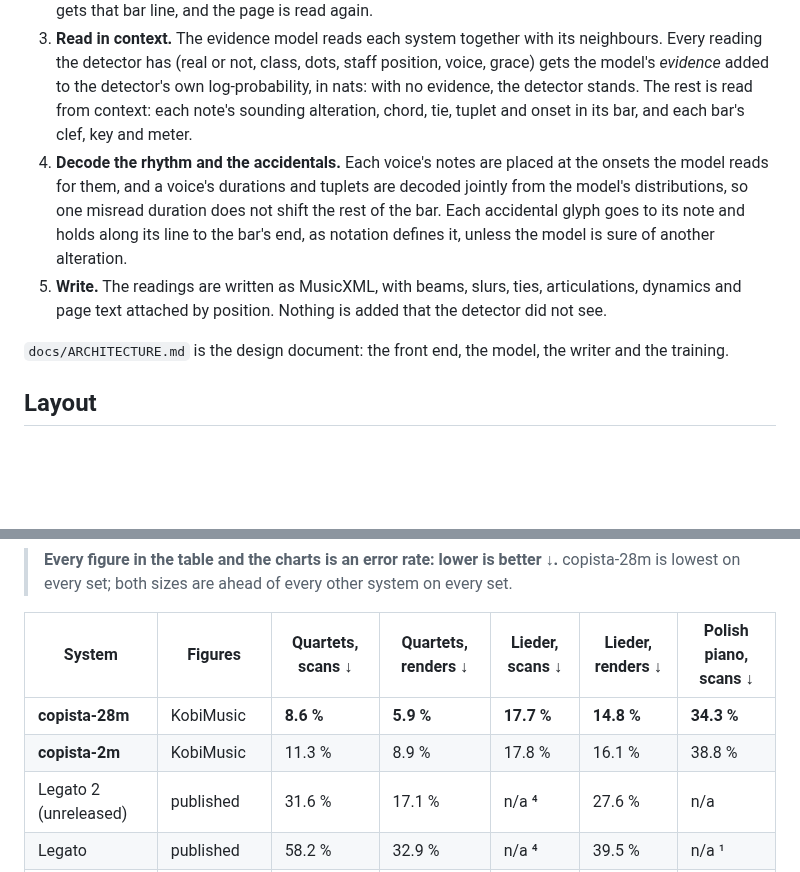
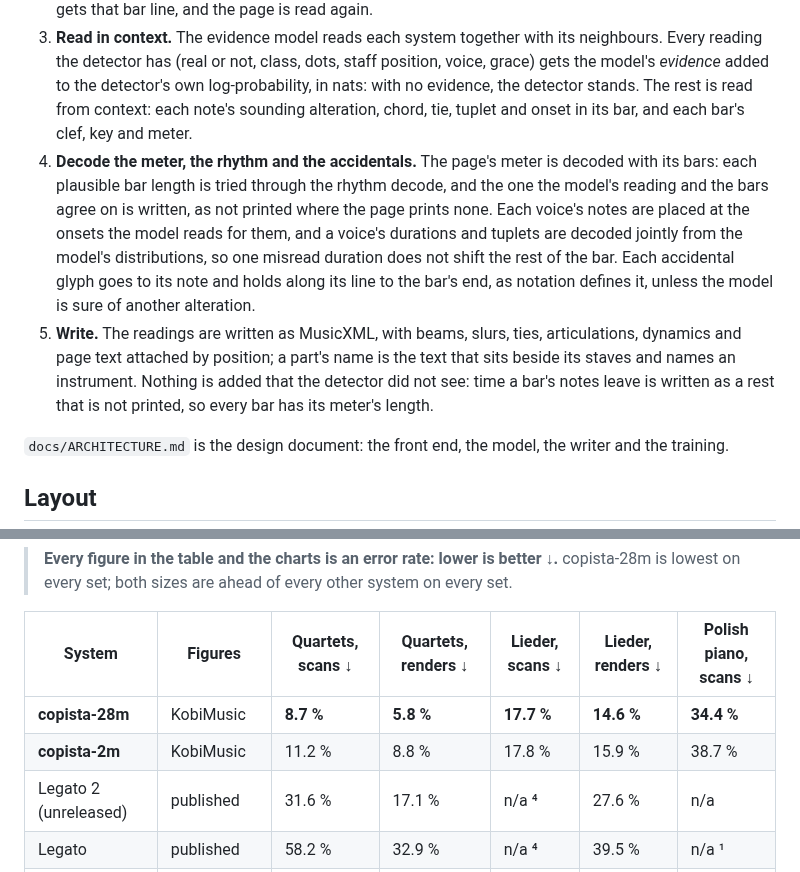
Before and after one commit to kobimusic/copisteria, a Markdown page: README.md, 2 parts joined by grey strips. Rendered like a GitHub page; blank space fills up the shorter version.

```diff
--- a/README.md
+++ b/README.md
@@ -42,12 +42,16 @@ scores too; but if even you have trouble reading a page, it will too.
    detector has (real or not, class, dots, staff position, voice, grace) gets the model's *evidence* added to the
    detector's own log-probability, in nats: with no evidence, the detector stands. The rest is read from context:
    each note's sounding alteration, chord, tie, tuplet and onset in its bar, and each bar's clef, key and meter.
-4. **Decode the rhythm and the accidentals.** Each voice's notes are placed at the onsets the model reads for them,
+4. **Decode the meter, the rhythm and the accidentals.** The page's meter is decoded with its bars: each plausible
+   bar length is tried through the rhythm decode, and the one the model's reading and the bars agree on is written,
+   as not printed where the page prints none. Each voice's notes are placed at the onsets the model reads for them,
    and a voice's durations and tuplets are decoded jointly from the model's distributions, so one misread duration
    does not shift the rest of the bar. Each accidental glyph goes to its note and holds along its line to the bar's
    end, as notation defines it, unless the model is sure of another alteration.
 5. **Write.** The readings are written as MusicXML, with beams, slurs, ties, articulations, dynamics and page text
-   attached by position. Nothing is added that the detector did not see.
+   attached by position; a part's name is the text that sits beside its staves and names an instrument. Nothing is
+   added that the detector did not see: time a bar's notes leave is written as a rest that is not printed, so every
+   bar has its meter's length.
 
 `docs/ARCHITECTURE.md` is the design document: the front end, the model, the writer and the training.
 
@@ -149,8 +153,8 @@ wrong: a page read entirely wrong scores 100 %.
 
 | System | Figures | Quartets, scans ↓ | Quartets, renders ↓ | Lieder, scans ↓ | Lieder, renders ↓ | Polish piano, scans ↓ |
 |---|---|---|---|---|---|---|
-| **copista-28m** | KobiMusic | **8.6 %** | **5.9 %** | **17.7 %** | **14.8 %** | **34.3 %** |
-| **copista-2m** | KobiMusic | 11.3 % | 8.9 % | 17.8 % | 16.1 % | 38.8 % |
+| **copista-28m** | KobiMusic | **8.7 %** | **5.8 %** | **17.7 %** | **14.6 %** | **34.4 %** |
+| **copista-2m** | KobiMusic | 11.2 % | 8.8 % | 17.8 % | 15.9 % | 38.7 % |
 | Legato 2 (unreleased) | published | 31.6 % | 17.1 % | n/a ⁴ | 27.6 % | n/a |
 | Legato | published | 58.2 % | 32.9 % | n/a ⁴ | 39.5 % | n/a ¹ |
 | homr 0.7 | run by KobiMusic | piano only | piano only | 42.3 % | 38.0 % | 48.3 % |
```
Also changed, not shown: other parts of README.md (+2 -2 lines), docs/ARCHITECTURE.md (+21 -7 lines), docs/images/compare-renders-dark.png, docs/images/compare-renders-light.png, docs/images/compare-scans-dark.png, docs/images/compare-scans-light.png, 1 other file.
